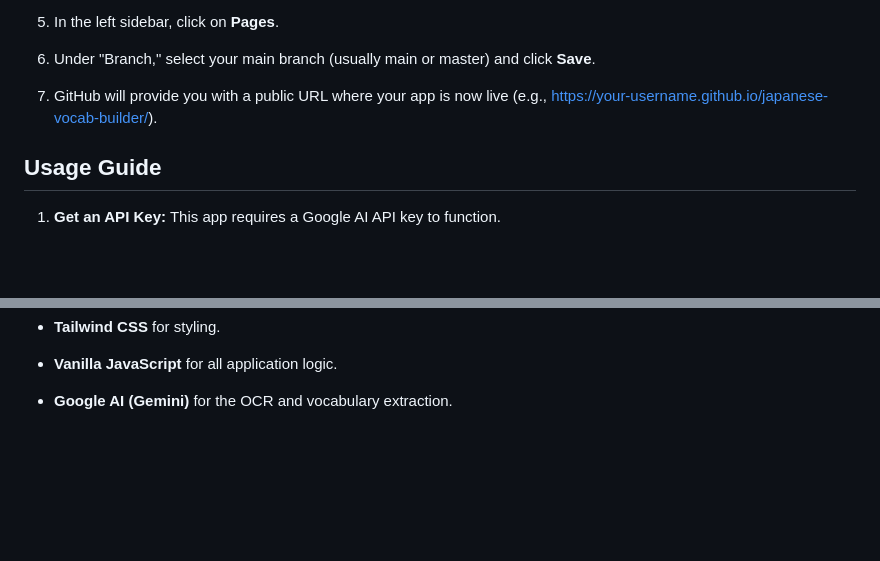
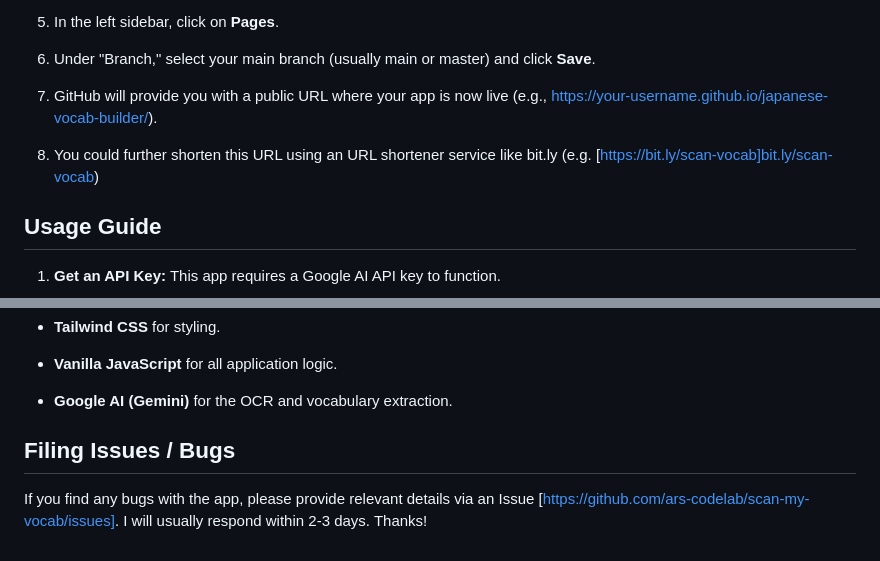
Before and after one commit to ars-codelab/scan-my-vocab, a Markdown page: README.md, 2 parts joined by grey strips. Rendered like a GitHub page; blank space fills up the shorter version.

```diff
--- a/README.md
+++ b/README.md
@@ -45,7 +45,9 @@ The easiest way to host it for free is using **GitHub Pages**:
 
 6.  Under "Branch," select your main branch (usually main or master) and click **Save**.
 
-7.  GitHub will provide you with a public URL where your app is now live (e.g., https://your-username.github.io/japanese-vocab-builder/).
+7.  GitHub will provide you with a public URL where your app is now live (e.g., [https://your-username.github.io/japanese-vocab-builder/](https://ars-codelab.github.io/scan-my-vocab/)).
+
+8. You could further shorten this URL using an URL shortener service like bit.ly (e.g. [https://bit.ly/scan-vocab]bit.ly/scan-vocab)
 
 
 Usage Guide
@@ -96,3 +98,8 @@ Technology Stack
 *   **Vanilla JavaScript** for all application logic.
 
 *   **Google AI (Gemini)** for the OCR and vocabulary extraction.
+
+
+Filing Issues / Bugs
+-------------------
+If you find any bugs with the app, please provide relevant details via an Issue [https://github.com/ars-codelab/scan-my-vocab/issues]. I will usually respond within 2-3 days. Thanks!
```
